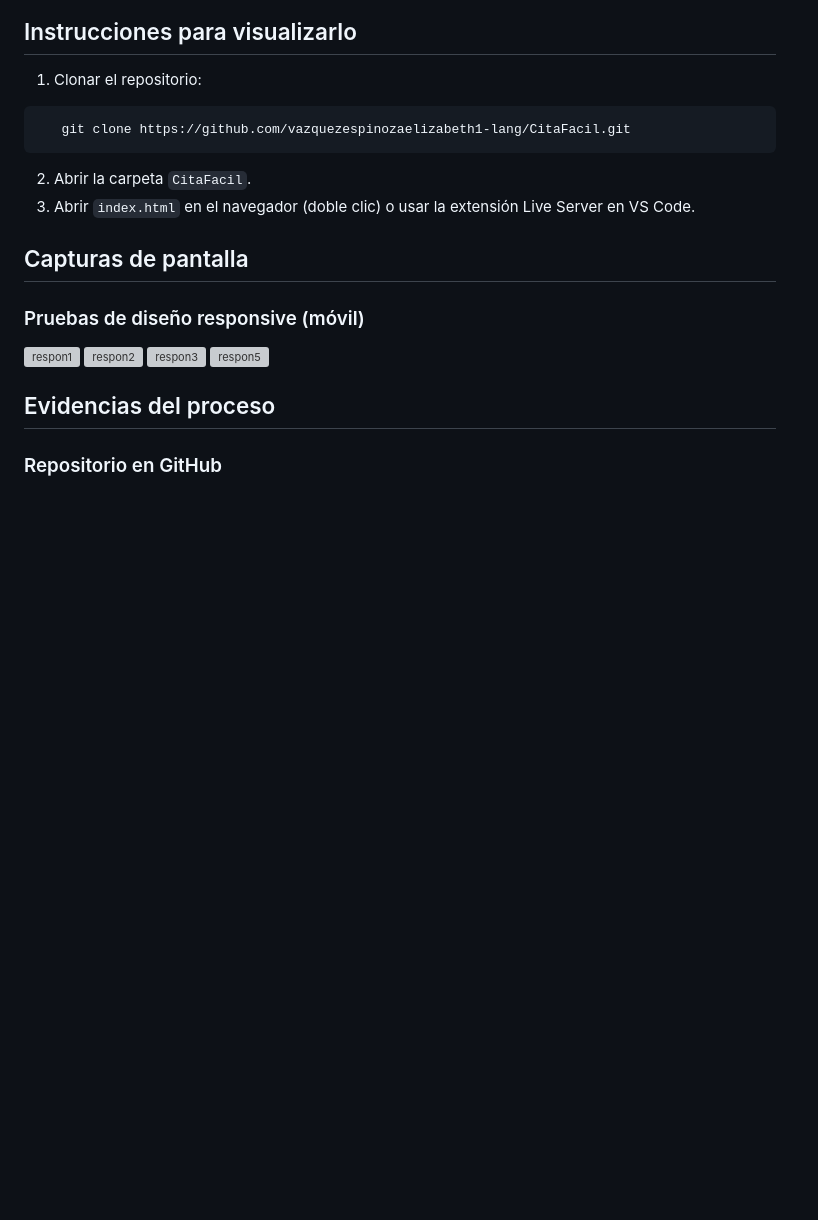
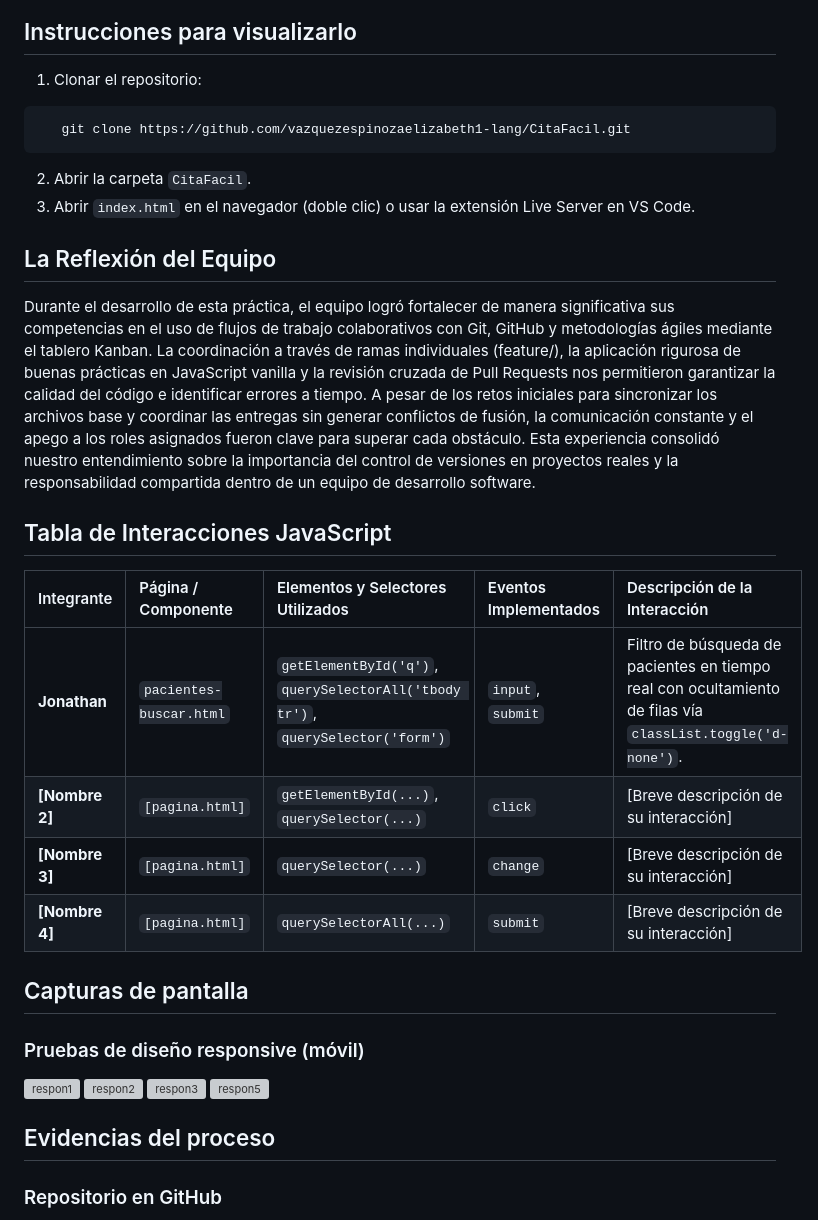
Before and after one commit to vazquezespinozaelizabeth1-lang/CitaFacil, a Markdown page: README.md, the part around the change. Drawn GitHub-style; blank space fills up the shorter version; grey boxes are pictures that could not be loaded.

Commit message:
docs: actualizar README con la reflexion del equipo

```diff
--- a/README.md
+++ b/README.md
@@ -60,6 +60,20 @@ CitaFacil/
 2. Abrir la carpeta `CitaFacil`.
 3. Abrir `index.html` en el navegador (doble clic) o usar la extensión Live Server en VS Code.
 
+
+## La Reflexión del Equipo
+
+Durante el desarrollo de esta práctica, el equipo logró fortalecer de manera significativa sus competencias en el uso de flujos de trabajo colaborativos con Git, GitHub y metodologías ágiles mediante el tablero Kanban. La coordinación a través de ramas individuales (feature/), la aplicación rigurosa de buenas prácticas en JavaScript vanilla y la revisión cruzada de Pull Requests nos permitieron garantizar la calidad del código e identificar errores a tiempo. A pesar de los retos iniciales para sincronizar los archivos base y coordinar las entregas sin generar conflictos de fusión, la comunicación constante y el apego a los roles asignados fueron clave para superar cada obstáculo. Esta experiencia consolidó nuestro entendimiento sobre la importancia del control de versiones en proyectos reales y la responsabilidad compartida dentro de un equipo de desarrollo software.
+
+## Tabla de Interacciones JavaScript
+
+| Integrante | Página / Componente | Elementos y Selectores Utilizados | Eventos Implementados | Descripción de la Interacción |
+| :--- | :--- | :--- | :--- | :--- |
+| **Jonathan** | `pacientes-buscar.html` | `getElementById('q')`, `querySelectorAll('tbody tr')`, `querySelector('form')` | `input`, `submit` | Filtro de búsqueda de pacientes en tiempo real con ocultamiento de filas vía `classList.toggle('d-none')`. |
+| **[Nombre 2]** | `[pagina.html]` | `getElementById(...)`, `querySelector(...)` | `click` | [Breve descripción de su interacción] |
+| **[Nombre 3]** | `[pagina.html]` | `querySelector(...)` | `change` | [Breve descripción de su interacción] |
+| **[Nombre 4]** | `[pagina.html]` | `querySelectorAll(...)` | `submit` | [Breve descripción de su interacción] |
+
 ## Capturas de pantalla
 
 ### Pruebas de diseño responsive (móvil)
```
